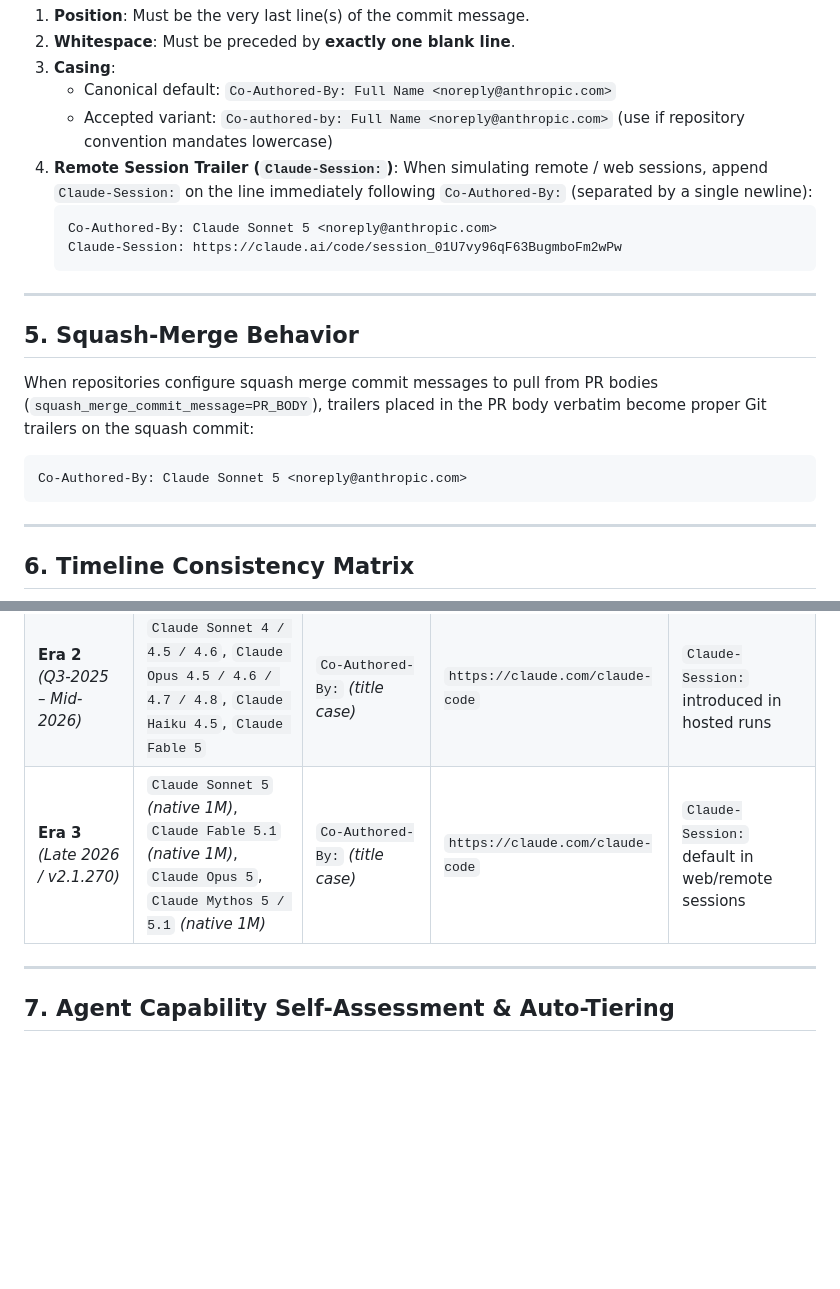
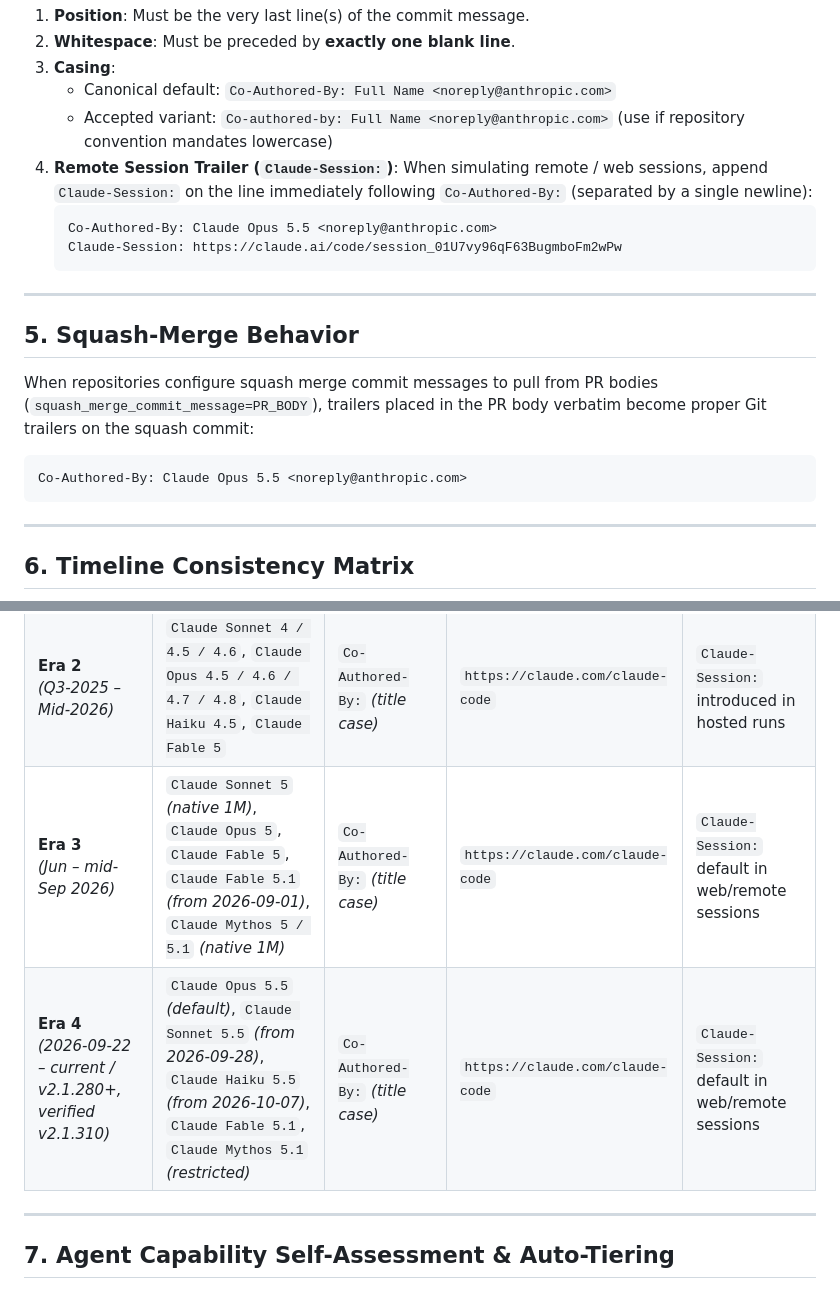
Before and after one commit to Juwan-Hwang/claude-mimic, a Markdown page: references/model-matrix.md, 2 parts joined by grey strips. Rendered like a GitHub page; blank space fills up the shorter version.

````diff
--- a/references/model-matrix.md
+++ b/references/model-matrix.md
@@ -126,7 +134,7 @@ Git trailers RFC 2822 formatting specifications:
 4. **Remote Session Trailer (`Claude-Session:`)**:
    When simulating remote / web sessions, append `Claude-Session:` on the line immediately following `Co-Authored-By:` (separated by a single newline):
    ```text
-   Co-Authored-By: Claude Sonnet 5 <noreply@anthropic.com>
+   Co-Authored-By: Claude Opus 5.5 <noreply@anthropic.com>
    Claude-Session: https://claude.ai/code/session_01U7vy96qF63BugmboFm2wPw
    ```
 
@@ -137,7 +145,7 @@ Git trailers RFC 2822 formatting specifications:
 When repositories configure squash merge commit messages to pull from PR bodies (`squash_merge_commit_message=PR_BODY`), trailers placed in the PR body verbatim become proper Git trailers on the squash commit:
 
 ```text
-Co-Authored-By: Claude Sonnet 5 <noreply@anthropic.com>
+Co-Authored-By: Claude Opus 5.5 <noreply@anthropic.com>
 ```
 
 ---
@@ -150,7 +158,8 @@ When backdating commits, recreating historical development chains, or aligning w
 | :--- | :--- | :--- | :--- | :--- |
 | **Era 1**<br>*(Pre-Q3-2025)* | `Claude Sonnet 3.5`, `Claude Sonnet 3.7`, `Claude Opus 4`, `Claude Opus 4.1`, `Claude Haiku 3.5` | `Co-authored-by:` *(lowercase)* | `https://claude.ai/code` | Omitted *(no session trailers)* |
 | **Era 2**<br>*(Q3-2025 – Mid-2026)* | `Claude Sonnet 4 / 4.5 / 4.6`, `Claude Opus 4.5 / 4.6 / 4.7 / 4.8`, `Claude Haiku 4.5`, `Claude Fable 5` | `Co-Authored-By:` *(title case)* | `https://claude.com/claude-code` | `Claude-Session:` introduced in hosted runs |
-| **Era 3**<br>*(Late 2026 / v2.1.270)* | `Claude Sonnet 5` *(native 1M)*, `Claude Fable 5.1` *(native 1M)*, `Claude Opus 5`, `Claude Mythos 5 / 5.1` *(native 1M)* | `Co-Authored-By:` *(title case)* | `https://claude.com/claude-code` | `Claude-Session:` default in web/remote sessions |
+| **Era 3**<br>*(Jun – mid-Sep 2026)* | `Claude Sonnet 5` *(native 1M)*, `Claude Opus 5`, `Claude Fable 5`, `Claude Fable 5.1` *(from 2026-09-01)*, `Claude Mythos 5 / 5.1` *(native 1M)* | `Co-Authored-By:` *(title case)* | `https://claude.com/claude-code` | `Claude-Session:` default in web/remote sessions |
+| **Era 4**<br>*(2026-09-22 – current / v2.1.280+, verified v2.1.310)* | `Claude Opus 5.5` *(default)*, `Claude Sonnet 5.5` *(from 2026-09-28)*, `Claude Haiku 5.5` *(from 2026-10-07)*, `Claude Fable 5.1`, `Claude Mythos 5.1` *(restricted)* | `Co-Authored-By:` *(title case)* | `https://claude.com/claude-code` | `Claude-Session:` default in web/remote sessions |
 
 ---
 
````
Also changed, not shown: other parts of references/model-matrix.md (+32 -24 lines), 2 other files.
